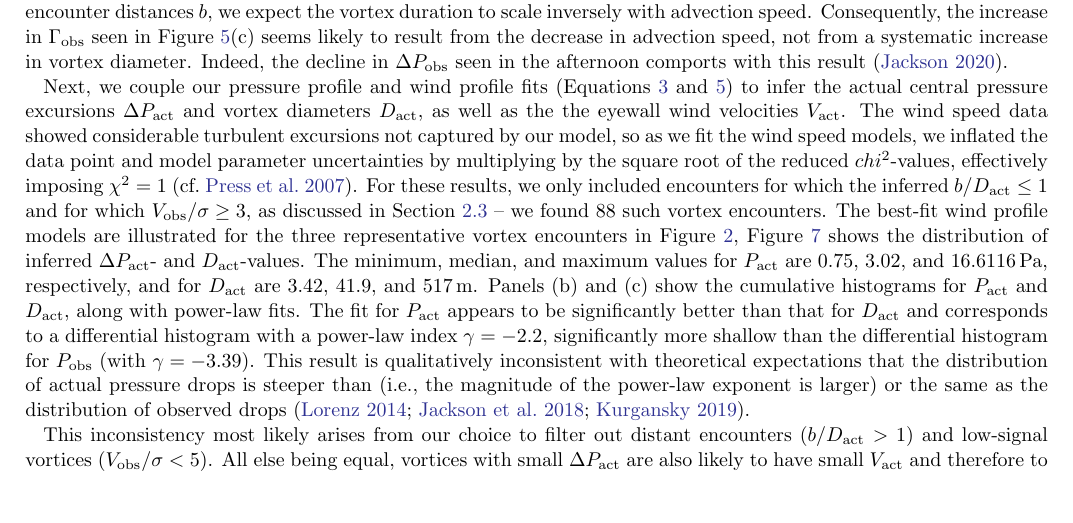
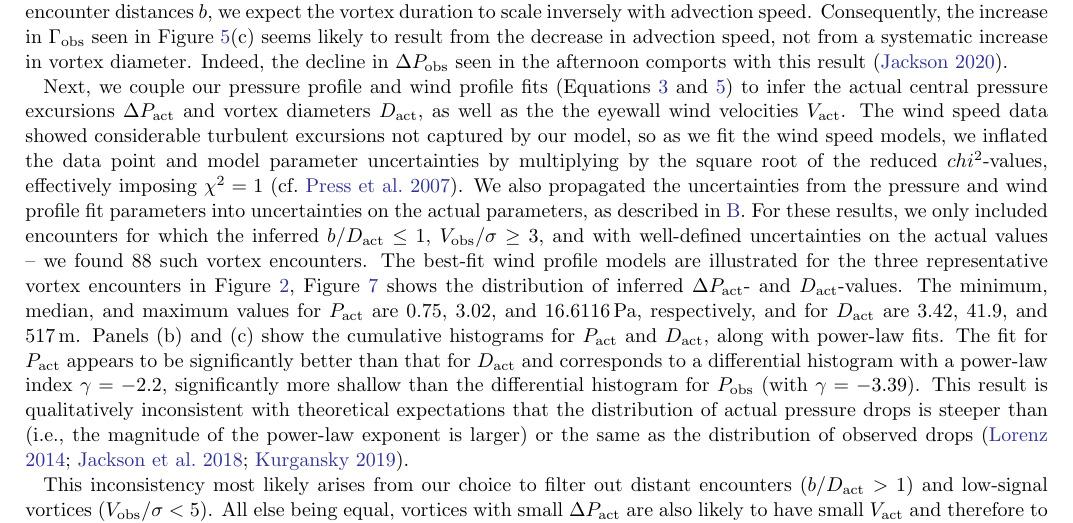
Before and after one commit to BoiseStatePlanetary/Recovering-Martian-Dust-Devil-Population, a LaTeX paper (sample63.tex): part of page 8 of 18, cut so that both start at the same text, the shorter picture padded with empty space. Compiled offline with pdfLaTeX.

Commit message:
Included discussion of error propagation

```diff
--- a/sample63.tex
+++ b/sample63.tex
@@ -444,7 +444,7 @@ Figure \ref{fig:U_vs_t0-sol_hist} shows the distribution of advective wind speed
 %     \label{fig:Dobs_vs_Gammaobs-DeltaPobs_hist}
 % \end{figure}
 
-Next, we couple our pressure profile and wind profile fits (Equations \ref{eqn:Lorentzian_profile} and \ref{eqn:wind_profile}) to infer the actual central pressure excursions $\Delta P_{\rm act}$ and vortex diameters $D_{\rm act}$, as well as the the eyewall wind velocities $V_{\rm act}$. The wind speed data showed considerable turbulent excursions not captured by our model, so as we fit the wind speed models, we inflated the data point and model parameter uncertainties by multiplying by the square root of the reduced $chi^2$-values, effectively imposing $\chi^2 = 1$ \citep[cf.][]{Press2007}. For these results, we only included encounters for which the inferred $b/D_{\rm act} \leq 1$ and for which $V_{\rm obs}/\sigma \geq 3$, as discussed in Section \ref{sec:Pressure and Wind Models} -- we found \boverDactltone\ such vortex encounters. The best-fit wind profile models are illustrated for the three representative vortex encounters in Figure \ref{fig:vortices_and_windspeed}, Figure \ref{fig:Dact_vs_Pact} shows the distribution of inferred $\Delta P_{\rm act}$- and $D_{\rm act}$-values. The minimum, median, and maximum values for $P_{\rm act}$ are 0.75, 3.02, and $16.6116\,{\rm Pa}$, respectively, and for $D_{\rm act}$ are 3.42, 41.9, and $517\,{\rm m}$. Panels (b) and (c) show the cumulative histograms for $P_{\rm act}$ and $D_{\rm act}$, along with power-law fits. The fit for $P_{\rm act}$ appears to be significantly better than that for $D_{\rm act}$ and corresponds to a differential histogram with a power-law index $\gamma = -2.2$, significantly more shallow than the differential histogram for $P_{\rm obs}$ (with $\gamma = -3.39$). This result is qualitatively inconsistent with theoretical expectations that the distribution of actual pressure drops is steeper than (i.e., the magnitude of the power-law exponent is larger) or the same as the distribution of observed drops \citep{2014JAtS...71.4461L, 2018Icar..299..166J, 2019Icar..317..209K}.
+Next, we couple our pressure profile and wind profile fits (Equations \ref{eqn:Lorentzian_profile} and \ref{eqn:wind_profile}) to infer the actual central pressure excursions $\Delta P_{\rm act}$ and vortex diameters $D_{\rm act}$, as well as the the eyewall wind velocities $V_{\rm act}$. The wind speed data showed considerable turbulent excursions not captured by our model, so as we fit the wind speed models, we inflated the data point and model parameter uncertainties by multiplying by the square root of the reduced $chi^2$-values, effectively imposing $\chi^2 = 1$ \citep[cf.][]{Press2007}. We also propagated the uncertainties from the pressure and wind profile fit parameters into uncertainties on the actual parameters, as described in \ref{sec:Inferring Encounter Geometries from the Pressure and Velocity Profiles}. For these results, we only included encounters for which the inferred $b/D_{\rm act} \leq 1$, $V_{\rm obs}/\sigma \geq 3$, and with well-defined uncertainties on the actual values -- we found \boverDactltone\ such vortex encounters. The best-fit wind profile models are illustrated for the three representative vortex encounters in Figure \ref{fig:vortices_and_windspeed}, Figure \ref{fig:Dact_vs_Pact} shows the distribution of inferred $\Delta P_{\rm act}$- and $D_{\rm act}$-values. The minimum, median, and maximum values for $P_{\rm act}$ are 0.75, 3.02, and $16.6116\,{\rm Pa}$, respectively, and for $D_{\rm act}$ are 3.42, 41.9, and $517\,{\rm m}$. Panels (b) and (c) show the cumulative histograms for $P_{\rm act}$ and $D_{\rm act}$, along with power-law fits. The fit for $P_{\rm act}$ appears to be significantly better than that for $D_{\rm act}$ and corresponds to a differential histogram with a power-law index $\gamma = -2.2$, significantly more shallow than the differential histogram for $P_{\rm obs}$ (with $\gamma = -3.39$). This result is qualitatively inconsistent with theoretical expectations that the distribution of actual pressure drops is steeper than (i.e., the magnitude of the power-law exponent is larger) or the same as the distribution of observed drops \citep{2014JAtS...71.4461L, 2018Icar..299..166J, 2019Icar..317..209K}.
 
 \begin{figure}
     \centering
```
